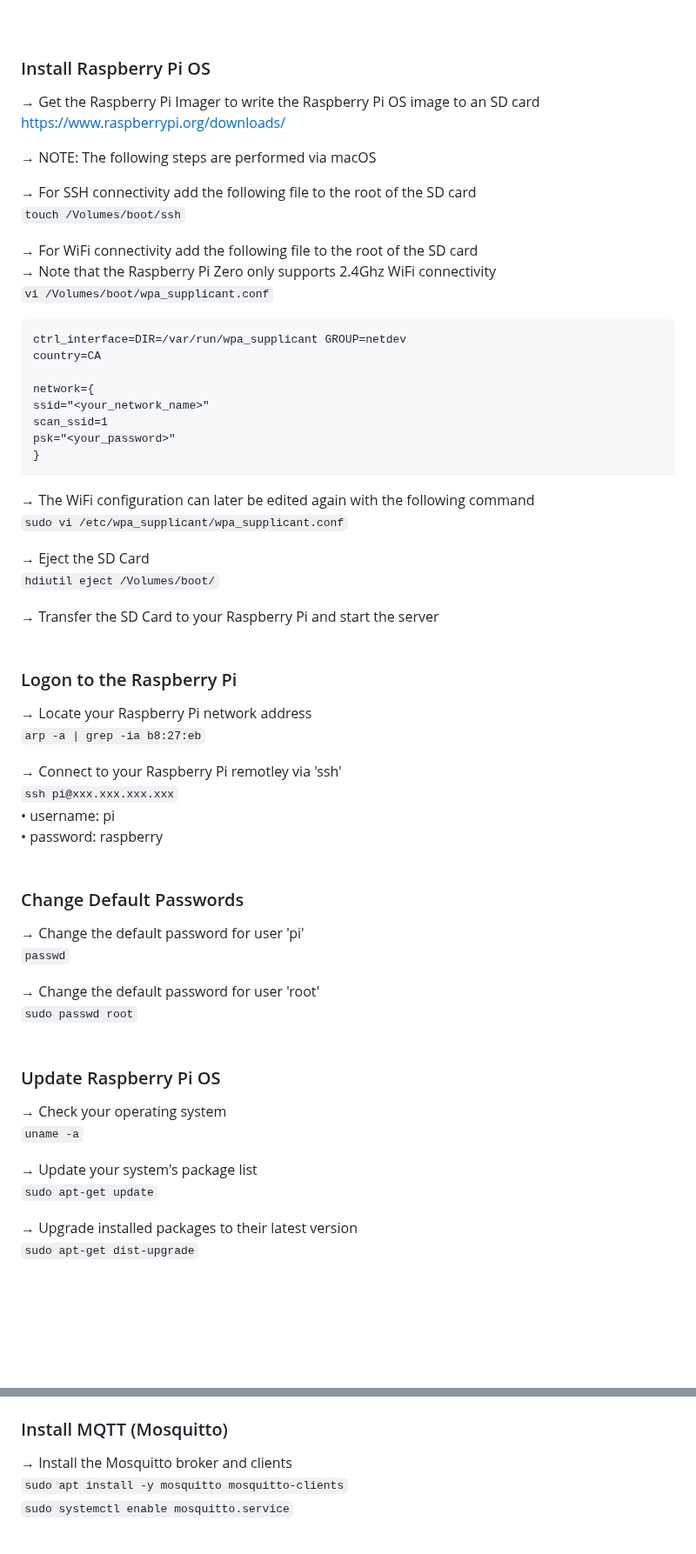
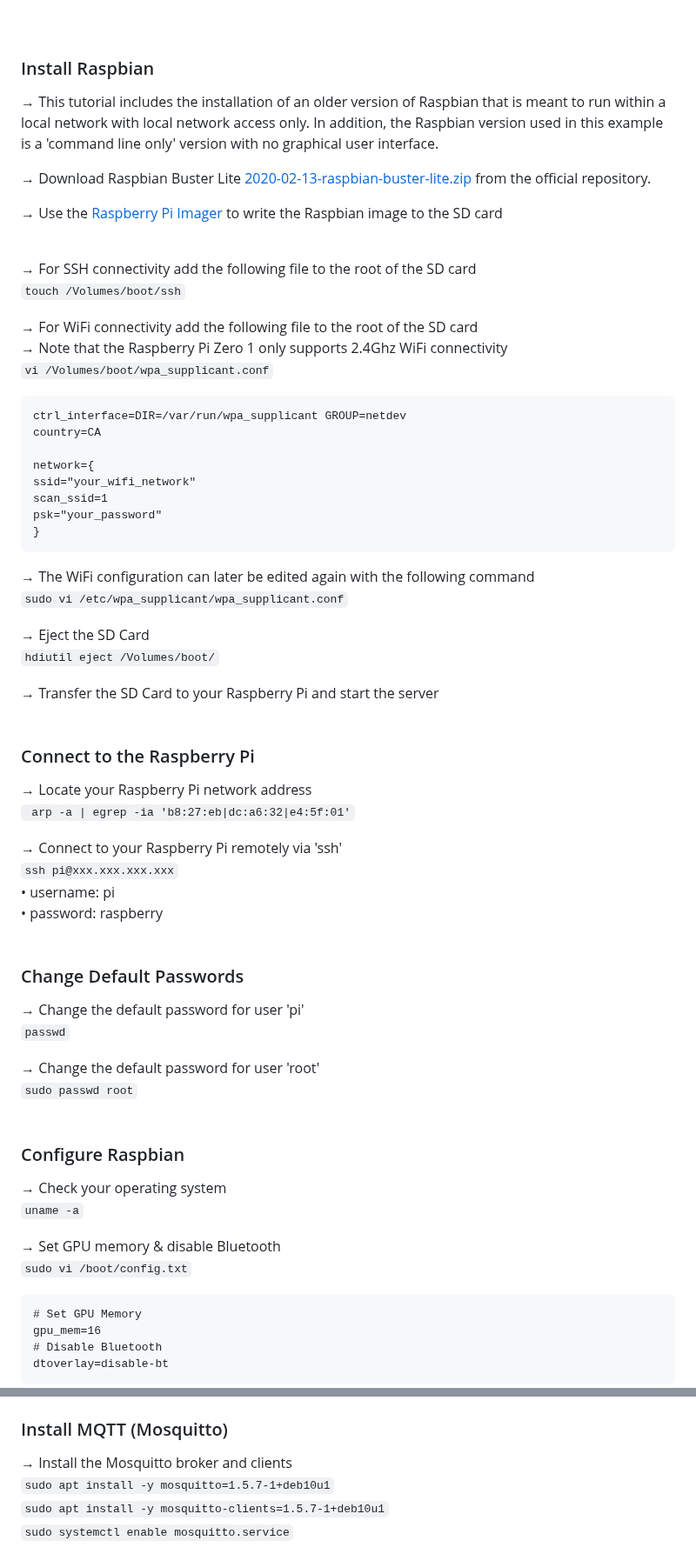
Before and after one commit to 107208579/tracking, a Markdown page: switches/README.md, 2 parts joined by grey strips. Shown at 87% size. GitHub-like rendering; blank space fills up the shorter version.

```diff
--- a/switches/README.md
+++ b/switches/README.md
@@ -108,26 +109,27 @@ Example: CC26X2R1_20201026.hex<br />
 
 
 
-### Install Raspberry Pi OS
-→ Get the Raspberry Pi Imager to write the Raspberry Pi OS image to an SD card<br />
-https://www.raspberrypi.org/downloads/
+### Install Raspbian
+→ This tutorial includes the installation of an older version of Raspbian that is meant to run within a local network with local network access only. In addition, the Raspbian version used in this example is a 'command line only' version with no graphical user interface.<br />
 
-→ NOTE: The following steps are performed via macOS<br />
+→ Download Raspbian Buster Lite [2020-02-13-raspbian-buster-lite.zip](http://downloads.raspberrypi.org/raspbian_lite/images/raspbian_lite-2020-02-14/2020-02-13-raspbian-buster-lite.zip) from the official repository.<br />
+
+→ Use the [Raspberry Pi Imager](https://www.raspberrypi.org/downloads/) to write the Raspbian image to the SD card<br /><br />
 
 → For SSH connectivity add the following file to the root of the SD card<br />
 `touch /Volumes/boot/ssh`
 
 → For WiFi connectivity add the following file to the root of the SD card<br />
-→ Note that the Raspberry Pi Zero only supports 2.4Ghz WiFi connectivity<br />
+→ Note that the Raspberry Pi Zero 1 only supports 2.4Ghz WiFi connectivity<br />
 `vi /Volumes/boot/wpa_supplicant.conf`
 
     ctrl_interface=DIR=/var/run/wpa_supplicant GROUP=netdev
     country=CA
 
     network={
-    ssid="<your_network_name>"
+    ssid="your_wifi_network"
     scan_ssid=1
-    psk="<your_password>"
+    psk="your_password"
     }
 
 → The WiFi configuration can later be edited again with the following command<br />
@@ -142,11 +144,11 @@ https://www.raspberrypi.org/downloads/
 
 
 
-### Logon to the Raspberry Pi
+### Connect to the Raspberry Pi
 → Locate your Raspberry Pi network address<br />
-`arp -a | grep -ia b8:27:eb`
+` arp -a | egrep -ia 'b8:27:eb|dc:a6:32|e4:5f:01'`
 
-→ Connect to your Raspberry Pi remotley via 'ssh'<br />
+→ Connect to your Raspberry Pi remotely via 'ssh'<br />
 `ssh pi@xxx.xxx.xxx.xxx`<br />
 • username: pi<br />
 • password: raspberry
@@ -166,13 +168,15 @@ https://www.raspberrypi.org/downloads/
 
 
 
-### Update Raspberry Pi OS
+### Configure Raspbian
 → Check your operating system<br />
 `uname -a`
 
-→ Update your system's package list<br />
-`sudo apt-get update`
+→ Set GPU memory & disable Bluetooth<br />
+`sudo vi /boot/config.txt`
 
-→ Upgrade installed packages to their latest version<br />
-`sudo apt-get dist-upgrade`
+    # Set GPU Memory
+    gpu_mem=16
+    # Disable Bluetooth
+	dtoverlay=disable-bt
 
@@ -231,7 +348,8 @@ https://www.raspberrypi.org/downloads/
 
 ### Install MQTT (Mosquitto)
 → Install the Mosquitto broker and clients<br />
-`sudo apt install -y mosquitto mosquitto-clients`<br />
+`sudo apt install -y mosquitto=1.5.7-1+deb10u1`<br />
+`sudo apt install -y mosquitto-clients=1.5.7-1+deb10u1`<br />
 `sudo systemctl enable mosquitto.service`
 
 → Check the running Mosquitto version<br />
```
Also changed, not shown: other parts of switches/README.md (+145 -83 lines).
